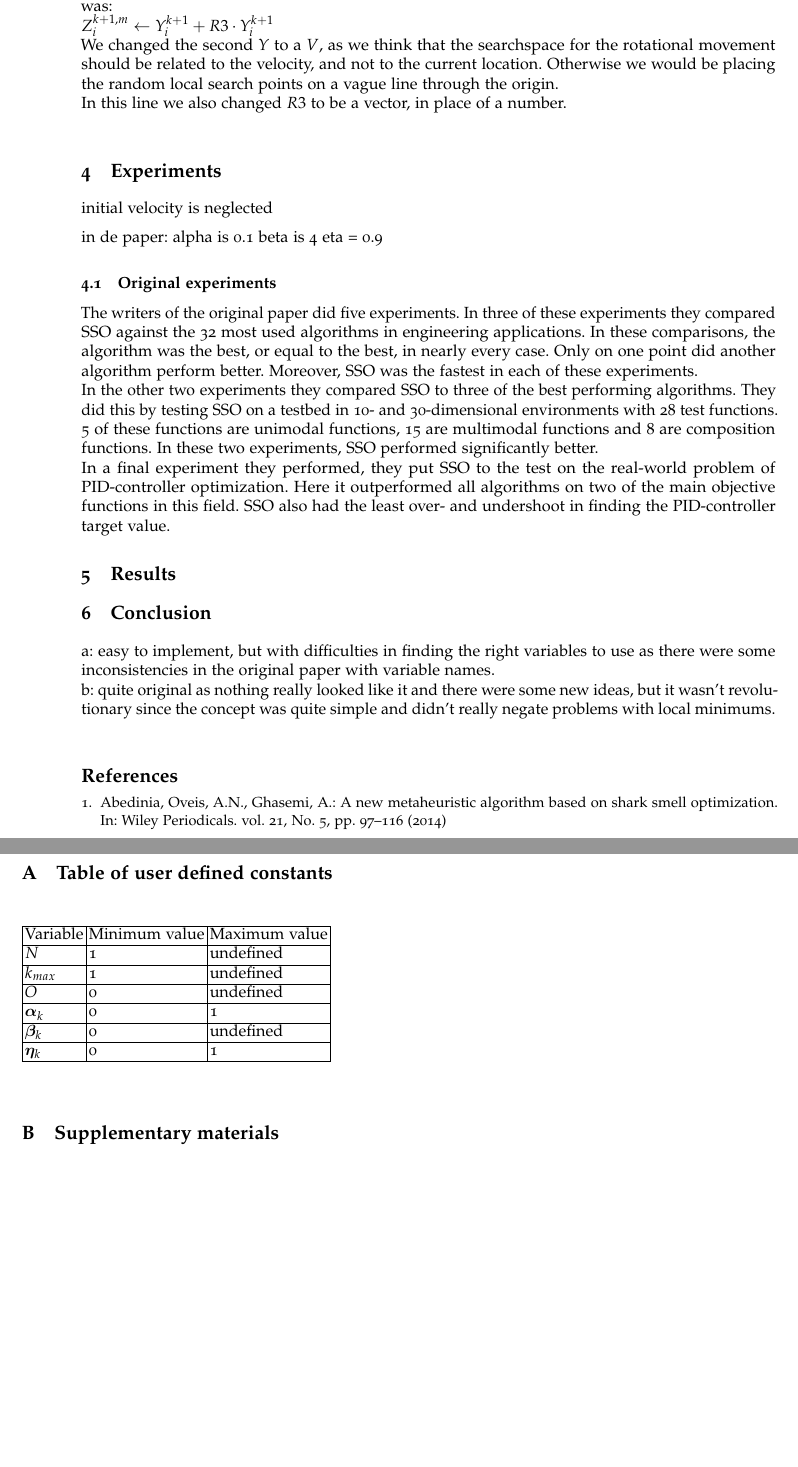
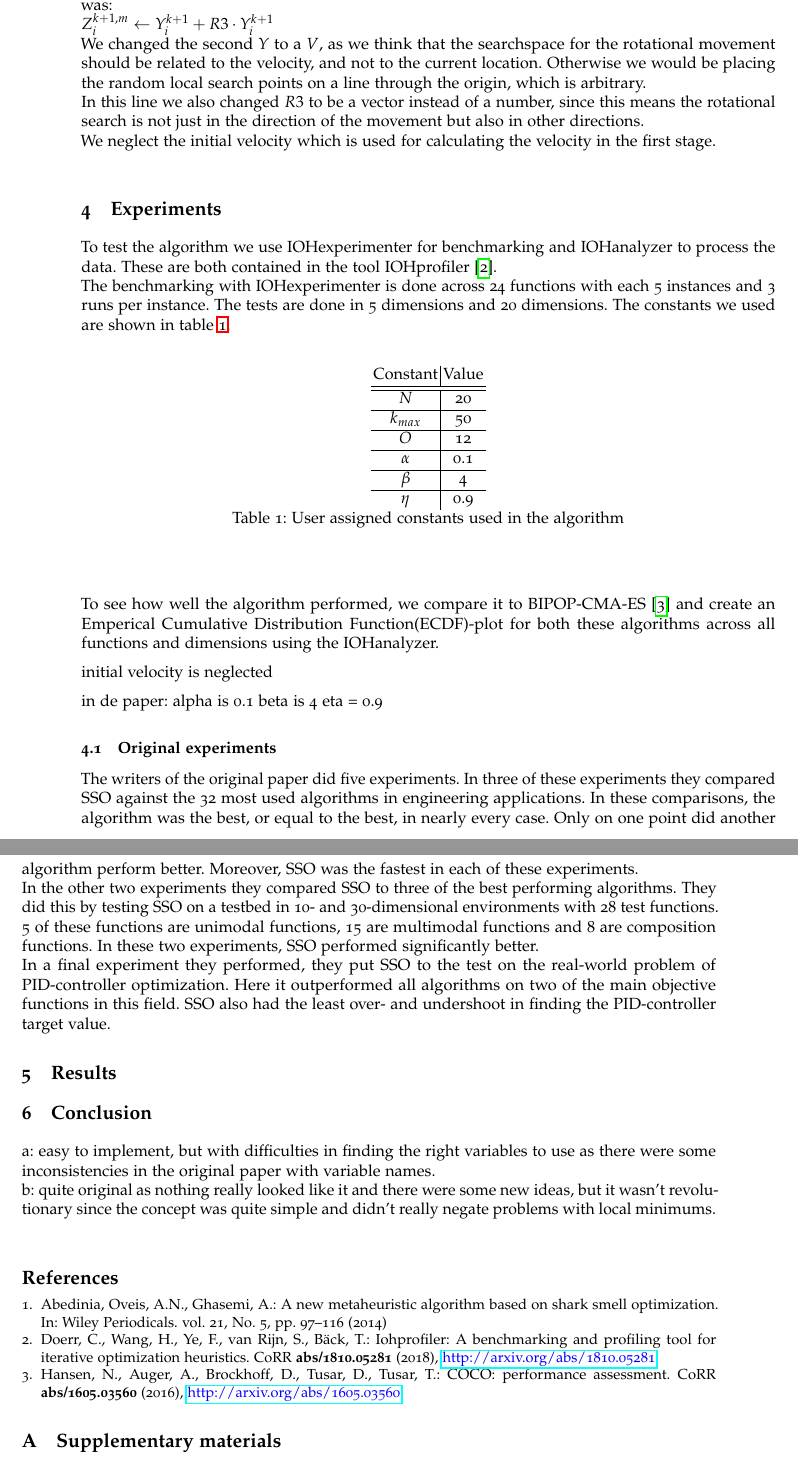
Before and after one commit to ThomasWink/NCopdracht, a LaTeX paper (final/main.tex): two parts of pages 6 and 7 of 7, joined at a grey line, cut so that both start at the same text, the shorter picture padded with empty space. Compiled offline with pdfLaTeX.

Commit message:
nu ook met de veranderingen erbij, best handig

```diff
--- a/final/main.tex
+++ b/final/main.tex
@@ -200,13 +200,31 @@ This function finds the best new location by comparing the provisional new locat
 For this algorithm we did assume that the objective function should be maximized.\\
 In our pseudocode, on line \ref{dev}, we deviated from the original paper. In the original paper this line was: \\
 $Z_i^{k+1, m} \leftarrow Y_i^{k+1} + R3 \cdot Y_i^{k+1}$ \\
-We changed the second $ Y $ to a $V$, as we think that the searchspace for the rotational movement should be related to the velocity, and not to the current location. Otherwise we would be placing the random local search points on a vague line through the origin. \\ %TODO
-In this line we also changed $R3$ to be a vector, in place of a number. \\
+We changed the second $ Y $ to a $V$, as we think that the searchspace for the rotational movement should be related to the velocity, and not to the current location. Otherwise we would be placing the random local search points on a line through the origin, which is arbitrary. \\ %TODO
+In this line we also changed $R3$ to be a vector instead of a number, since this means the rotational search is not just in the direction of the movement but also in other directions. \\
+We neglect the initial velocity which is used for calculating the velocity in the first stage.\\
 
 %State all assumptions which are being made in your pseudocode. This will always include minimization/maximization, but can also contain perceived vagueness in the original paper, parts of the original algorithm which are ambiguous, \dots
 
 \section{Experiments}
+To test the algorithm we use IOHexperimenter for benchmarking and IOHanalyzer to process the data. These are both contained in the tool IOHprofiler\cite{IOHprofiler}.\\
+The benchmarking with IOHexperimenter is done across 24 functions with each 5 instances and 3 runs per instance. The tests are done in 5 dimensions and 20 dimensions. The constants we used are shown in table \ref{tab:constants}.
+\begin{table}[h!]
+    \centering
+    \begin{tabular}{c|c}
+        Constant & Value \\ \hline \hline
+        $N$ & 20\\\hline
+        $k_{max}$ & 50\\\hline
+        $O$ & 12 \\\hline
+        $\alpha$ & 0.1 \\\hline
+        $\beta$ & 4 \\\hline
+        $\eta$ & 0.9
+        \end{tabular}
+    \caption{User assigned constants used in the algorithm}
+    \label{tab:constants}
+\end{table}{}
 
+To see how well the algorithm performed, we compare it to BIPOP-CMA-ES\cite{COCOperformace} and create an Emperical Cumulative Distribution Function(ECDF)-plot for both these algorithms across all functions and dimensions using the IOHanalyzer.
 %Explain what experiments you perform. Mention IOHprofiler (experimenter and analyzer)~\cite{IOHprofiler}, COCO/BBOB~\cite{COCO} and any other tools you used, and reference them.
 %Experiments should be performed on the BBOB-suite, functions 1-24, instances 1-5, at least for dimensions 5 and 20, at least 3 runs per instance.
 
@@ -255,20 +274,20 @@ quite original as nothing really looked like it and there were some new ideas, b
 \bibliography{bibliography.bib}
 
 \appendix
-\section{Table of user defined constants}
-\label{AppA}
-\begin{table}[]
-\begin{tabular}{|l|l|l|ll}
-\cline{1-3}
-Variable & Minimum value & Maximum value &  &  \\  \cline{1-3}
-$N$ & 1 & undefined & & \\ \cline{1-3}
-$ k_{max} $ & 1 & undefined &  &  \\  \cline{1-3}
-$ O $   & 0    & undefined &  &   \\  \cline{1-3}
-$ \boldsymbol{\alpha}_k $ &  0 & 1 &  &  \\  \cline{1-3}
-$ \boldsymbol{\beta}_k $ & 0 & undefined &  &  \\  \cline{1-3}
-$ \boldsymbol{\eta}_k $ & 0 & 1 &  & \\  \cline{1-3}
-\end{tabular}
-\end{table}
+% \section{Table of user defined constants}
+% \label{AppA}
+% \begin{table}[]
+% \begin{tabular}{|l|l|l|ll}
+% \cline{1-3}
+% Variable & Minimum value & Maximum value &  &  \\  \cline{1-3}
+% $N$ & 1 & undefined & & \\ \cline{1-3}
+% $ k_{max} $ & 1 & undefined &  &  \\  \cline{1-3}
+% $ O $   & 0    & undefined &  &   \\  \cline{1-3}
+% $ \boldsymbol{\alpha}_k $ &  0 & 1 &  &  \\  \cline{1-3}
+% $ \boldsymbol{\beta}_k $ & 0 & undefined &  &  \\  \cline{1-3}
+% $ \boldsymbol{\eta}_k $ & 0 & 1 &  & \\  \cline{1-3}
+% \end{tabular}
+% \end{table}
 
 
 \section{Supplementary materials}
```
Also changed, not shown: final/main.tex (1 more changed lines).
